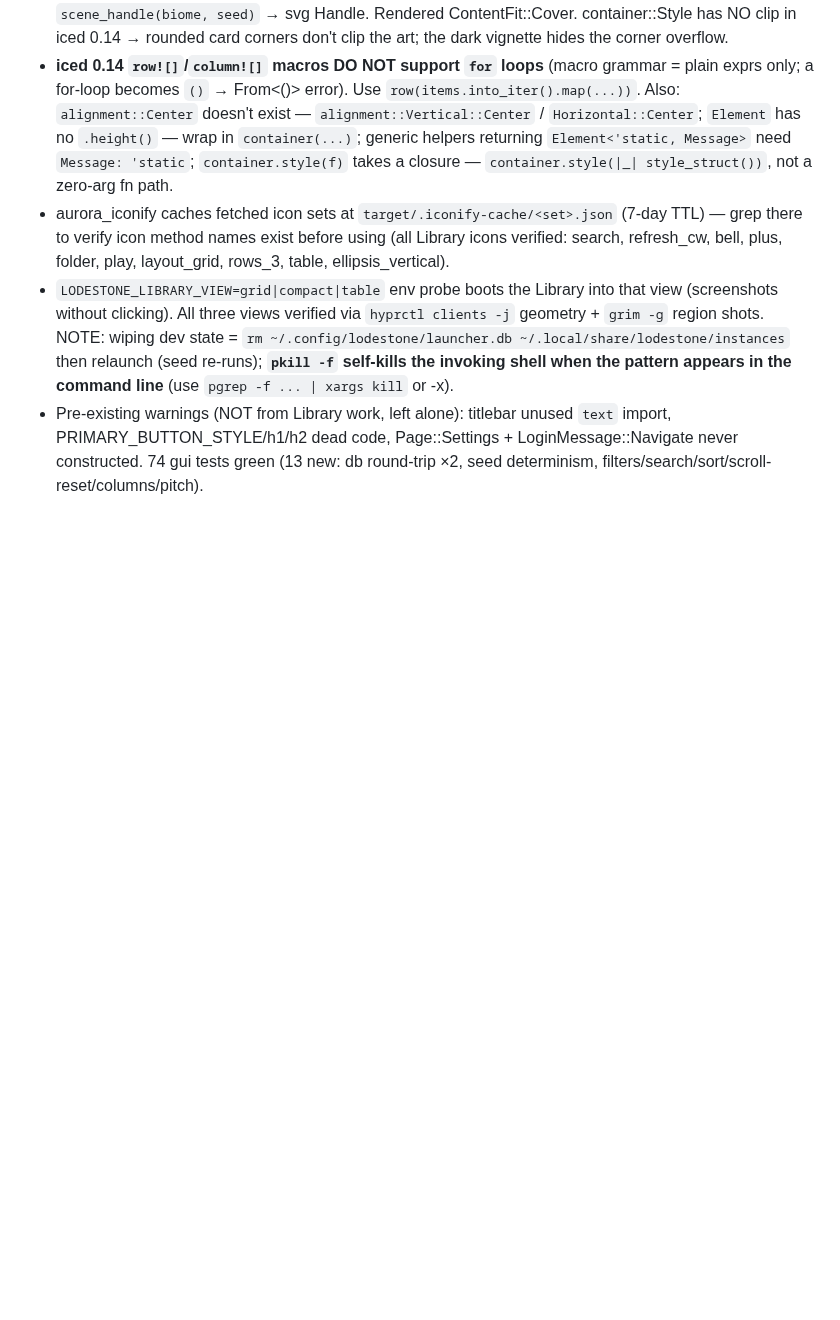
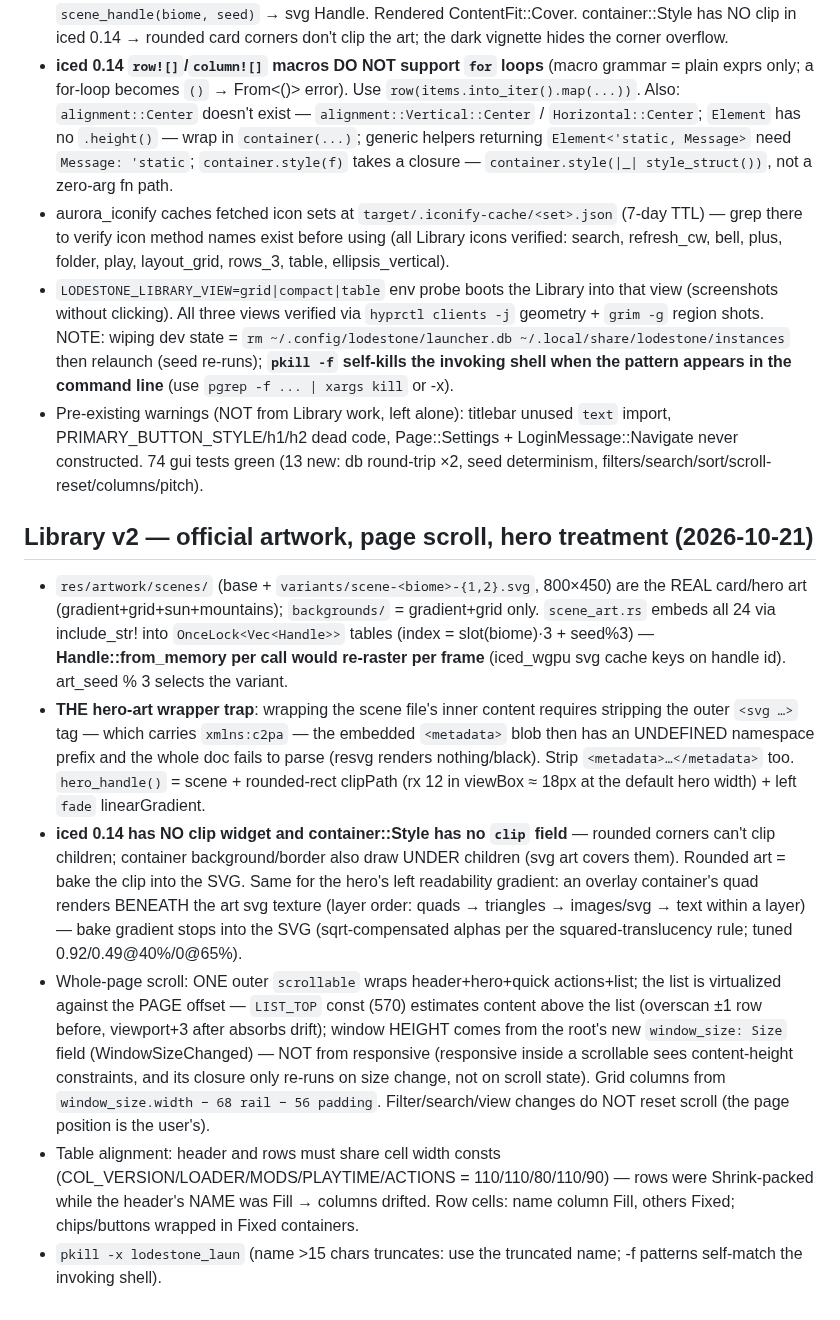
Before and after one commit to Drew-Chase/lodestone-minecraft-launcher, a Markdown page: .opencode/MEMORY.md, the part around the change. Rendered like a GitHub page; blank space fills up the shorter version.

Commit message:
Record the Library artwork and page-scroll design in MEMORY.md

```diff
--- a/.opencode/MEMORY.md
+++ b/.opencode/MEMORY.md
@@ -105,3 +105,11 @@
 - aurora_iconify caches fetched icon sets at `target/.iconify-cache/<set>.json` (7-day TTL) — grep there to verify icon method names exist before using (all Library icons verified: search, refresh_cw, bell, plus, folder, play, layout_grid, rows_3, table, ellipsis_vertical).
 - `LODESTONE_LIBRARY_VIEW=grid|compact|table` env probe boots the Library into that view (screenshots without clicking). All three views verified via `hyprctl clients -j` geometry + `grim -g` region shots. NOTE: wiping dev state = `rm ~/.config/lodestone/launcher.db ~/.local/share/lodestone/instances` then relaunch (seed re-runs); **`pkill -f` self-kills the invoking shell when the pattern appears in the command line** (use `pgrep -f ... | xargs kill` or -x).
 - Pre-existing warnings (NOT from Library work, left alone): titlebar unused `text` import, PRIMARY_BUTTON_STYLE/h1/h2 dead code, Page::Settings + LoginMessage::Navigate never constructed. 74 gui tests green (13 new: db round-trip ×2, seed determinism, filters/search/sort/scroll-reset/columns/pitch).
+
+## Library v2 — official artwork, page scroll, hero treatment (2026-10-21)
+- `res/artwork/scenes/` (base + `variants/scene-<biome>-{1,2}.svg`, 800×450) are the REAL card/hero art (gradient+grid+sun+mountains); `backgrounds/` = gradient+grid only. `scene_art.rs` embeds all 24 via include_str! into `OnceLock<Vec<Handle>>` tables (index = slot(biome)·3 + seed%3) — **Handle::from_memory per call would re-raster per frame** (iced_wgpu svg cache keys on handle id). art_seed % 3 selects the variant.
+- **THE hero-art wrapper trap**: wrapping the scene file's inner content requires stripping the outer `<svg …>` tag — which carries `xmlns:c2pa` — the embedded `<metadata>` blob then has an UNDEFINED namespace prefix and the whole doc fails to parse (resvg renders nothing/black). Strip `<metadata>…</metadata>` too. `hero_handle()` = scene + rounded-rect clipPath (rx 12 in viewBox ≈ 18px at the default hero width) + left `fade` linearGradient.
+- **iced 0.14 has NO clip widget and container::Style has no `clip` field** — rounded corners can't clip children; container background/border also draw UNDER children (svg art covers them). Rounded art = bake the clip into the SVG. Same for the hero's left readability gradient: an overlay container's quad renders BENEATH the art svg texture (layer order: quads → triangles → images/svg → text within a layer) — bake gradient stops into the SVG (sqrt-compensated alphas per the squared-translucency rule; tuned 0.92/0.49@40%/0@65%).
+- Whole-page scroll: ONE outer `scrollable` wraps header+hero+quick actions+list; the list is virtualized against the PAGE offset — `LIST_TOP` const (570) estimates content above the list (overscan ±1 row before, viewport+3 after absorbs drift); window HEIGHT comes from the root's new `window_size: Size` field (WindowSizeChanged) — NOT from responsive (responsive inside a scrollable sees content-height constraints, and its closure only re-runs on size change, not on scroll state). Grid columns from `window_size.width − 68 rail − 56 padding`. Filter/search/view changes do NOT reset scroll (the page position is the user's).
+- Table alignment: header and rows must share cell width consts (COL_VERSION/LOADER/MODS/PLAYTIME/ACTIONS = 110/110/80/110/90) — rows were Shrink-packed while the header's NAME was Fill → columns drifted. Row cells: name column Fill, others Fixed; chips/buttons wrapped in Fixed containers.
+- `pkill -x lodestone_laun` (name >15 chars truncates: use the truncated name; -f patterns self-match the invoking shell).
```
